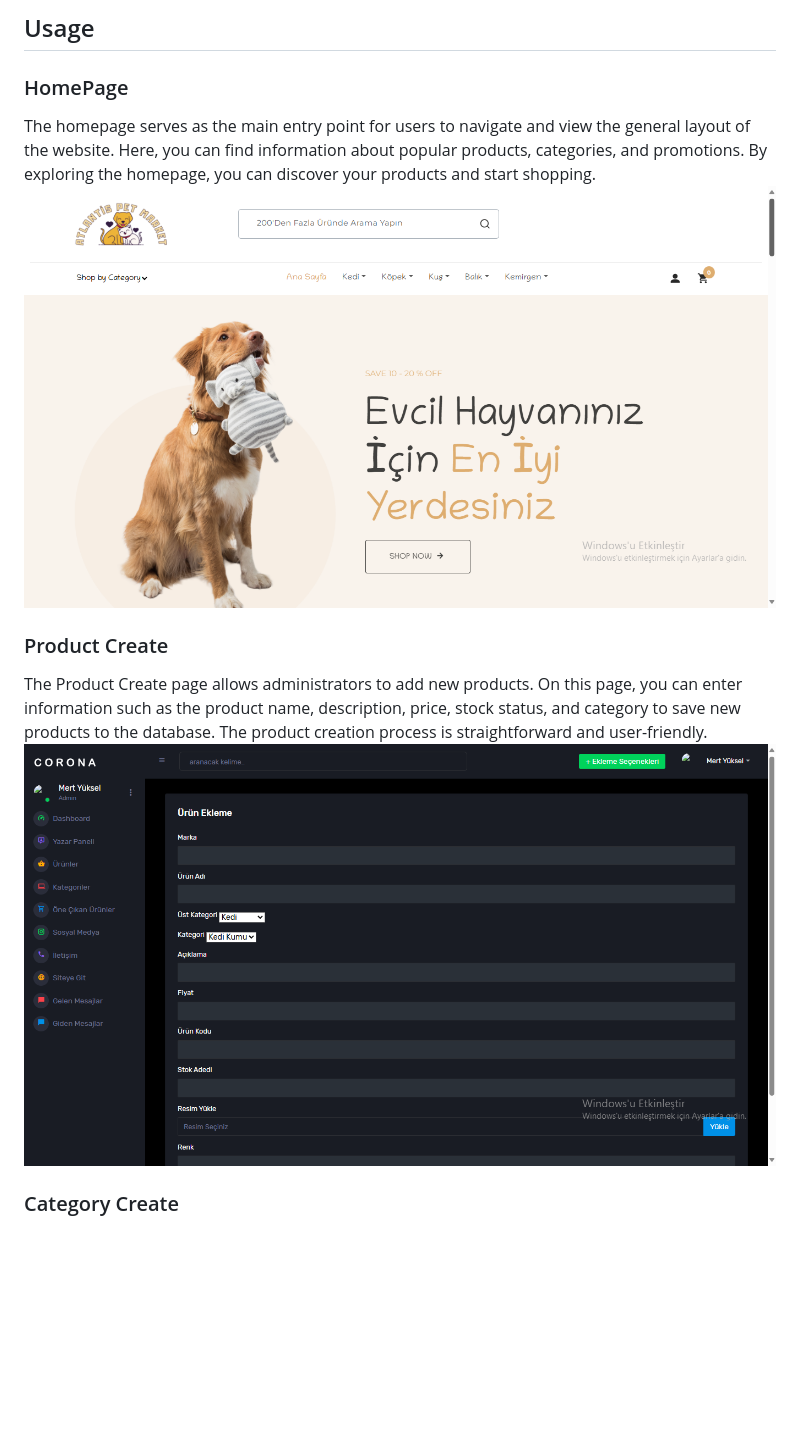
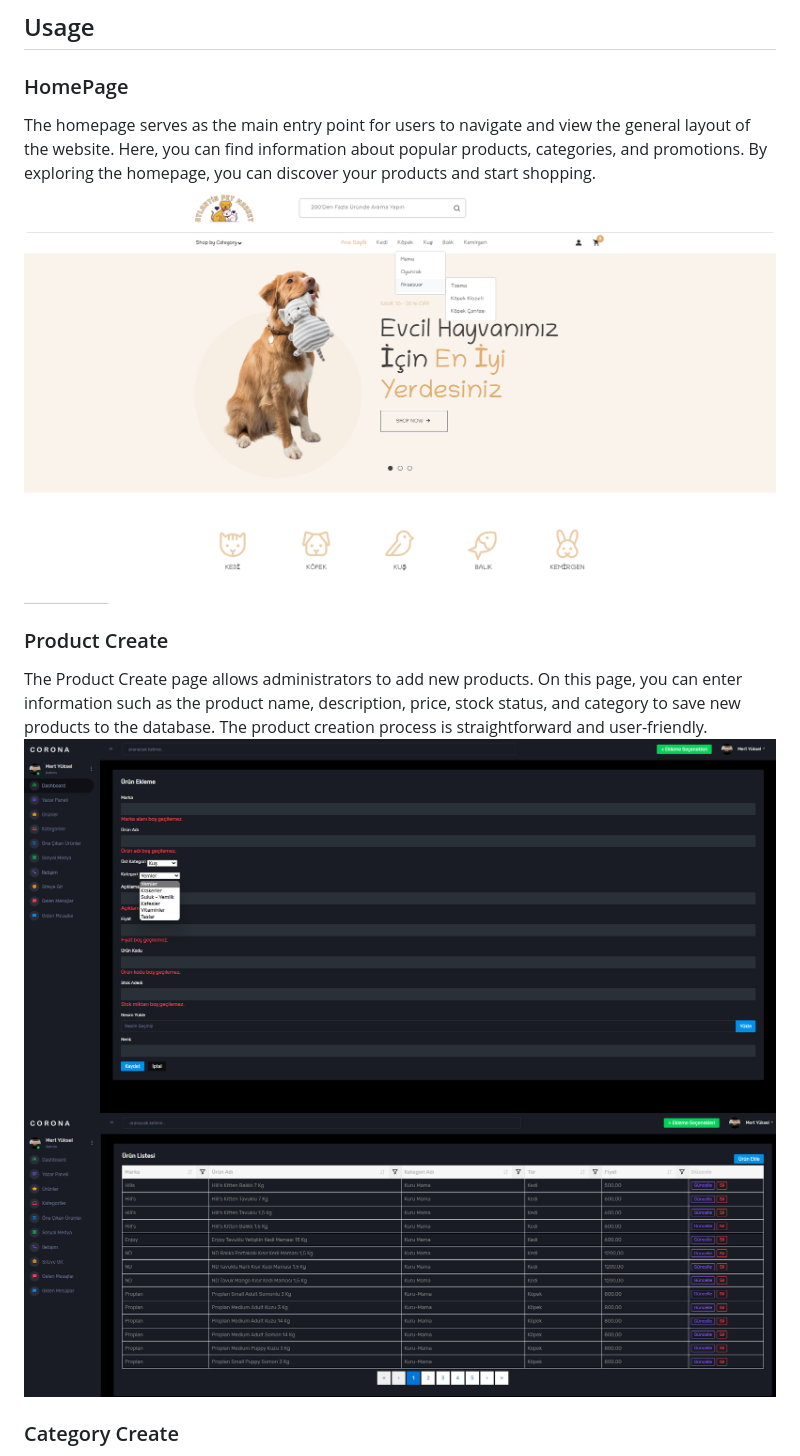
Before and after one commit to ertanguclu/AtlantisPetMarket, a Markdown page: README.md, the part around the change printed below. GitHub-like rendering; blank space fills up the shorter version.

```diff
--- a/README.md
+++ b/README.md
@@ -121,13 +121,14 @@ The homepage serves as the main entry point for users to navigate and view the g
 
 
 
-![Home](images/Home.png)
+![Home](images/HomeIndex.png)
 
 
 <h3>Product Create</h3>
 The Product Create page allows administrators to add new products. On this page, you can enter information such as the product name, description, price, stock status, and category to save new products to the database. The product creation process is straightforward and user-friendly.
 
-![Product](images/ProductCreate.png)
+![Product](images/ProductC.png)
+![Product](images/ProductList.png)
 
 
 <h3>Category Create</h3>
```
Also changed, not shown: other parts of README.md (+3 -3 lines).
